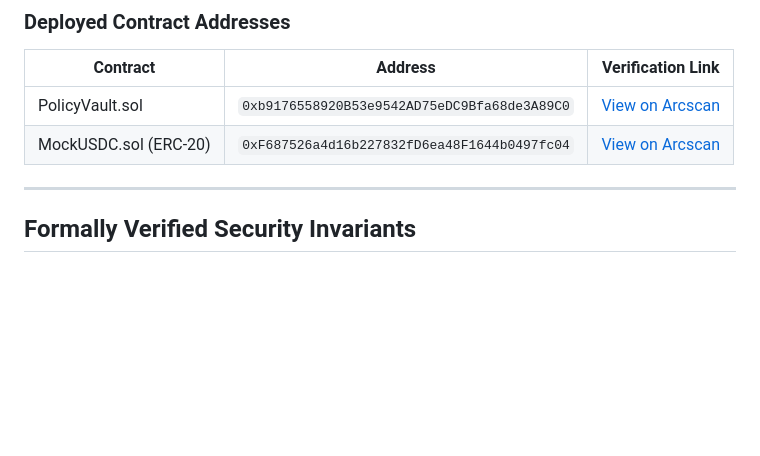
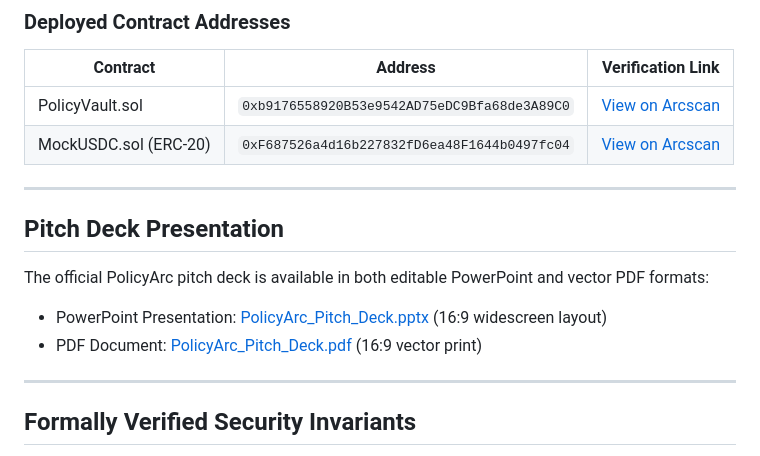
Before and after one commit to 0xNexuz/policy-arc, a Markdown page: README.md, the part around the change. Drawn GitHub-style; blank space fills up the shorter version.

Commit message:
Update README with pitch deck presentation links

```diff
--- a/README.md
+++ b/README.md
@@ -56,6 +56,15 @@ PolicyArc is deployed and live on Circle's official Arc Testnet. All transaction
 |---|---|---|
 | PolicyVault.sol | `0xb9176558920B53e9542AD75eDC9Bfa68de3A89C0` | [View on Arcscan](https://testnet.arcscan.app/address/0xb9176558920B53e9542AD75eDC9Bfa68de3A89C0) |
 | MockUSDC.sol (ERC-20) | `0xF687526a4d16b227832fD6ea48F1644b0497fc04` | [View on Arcscan](https://testnet.arcscan.app/address/0xF687526a4d16b227832fD6ea48F1644b0497fc04) |
+
+---
+
+## Pitch Deck Presentation
+
+The official PolicyArc pitch deck is available in both editable PowerPoint and vector PDF formats:
+
+* PowerPoint Presentation: [PolicyArc_Pitch_Deck.pptx](PolicyArc_Pitch_Deck.pptx) (16:9 widescreen layout)
+* PDF Document: [PolicyArc_Pitch_Deck.pdf](PolicyArc_Pitch_Deck.pdf) (16:9 vector print)
 
 ---
 
```
